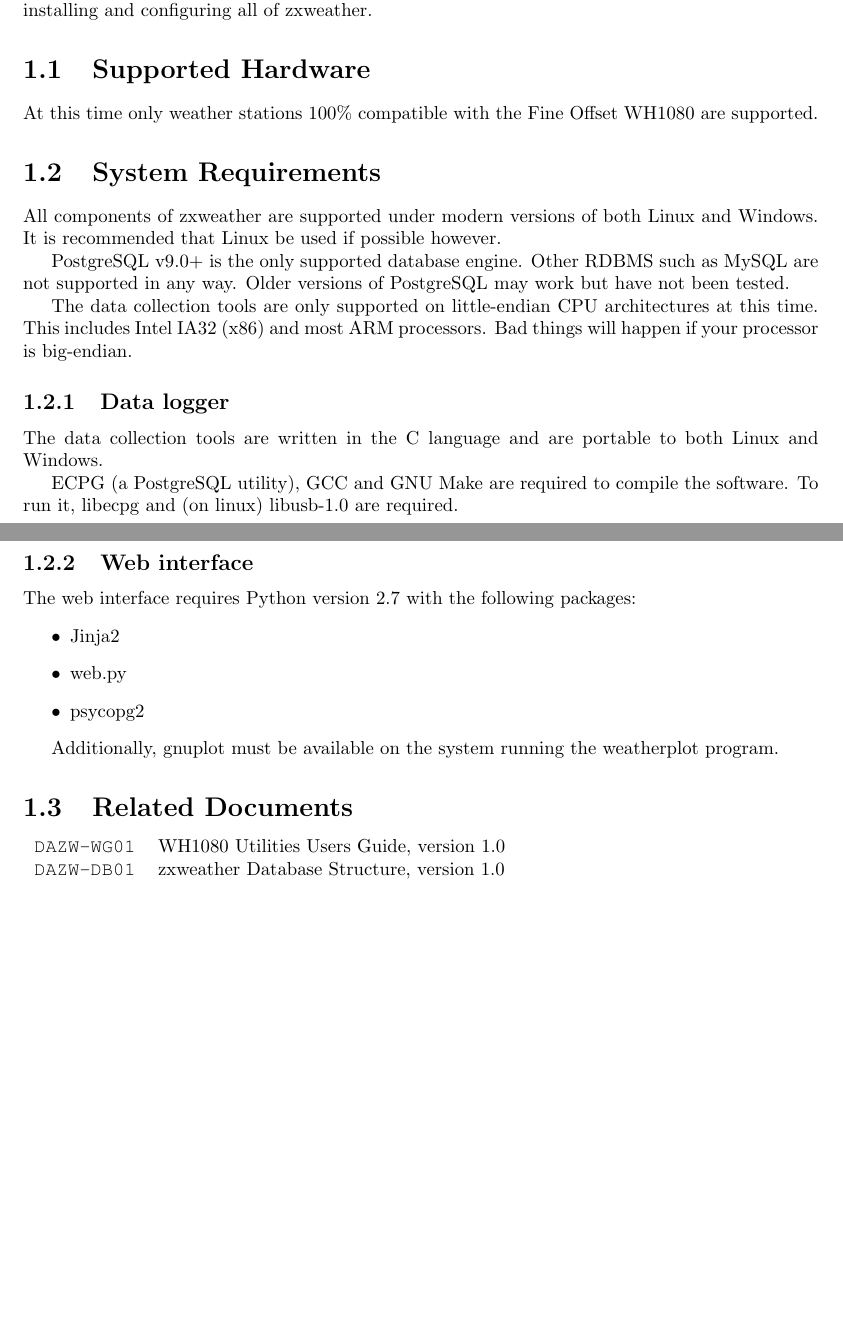
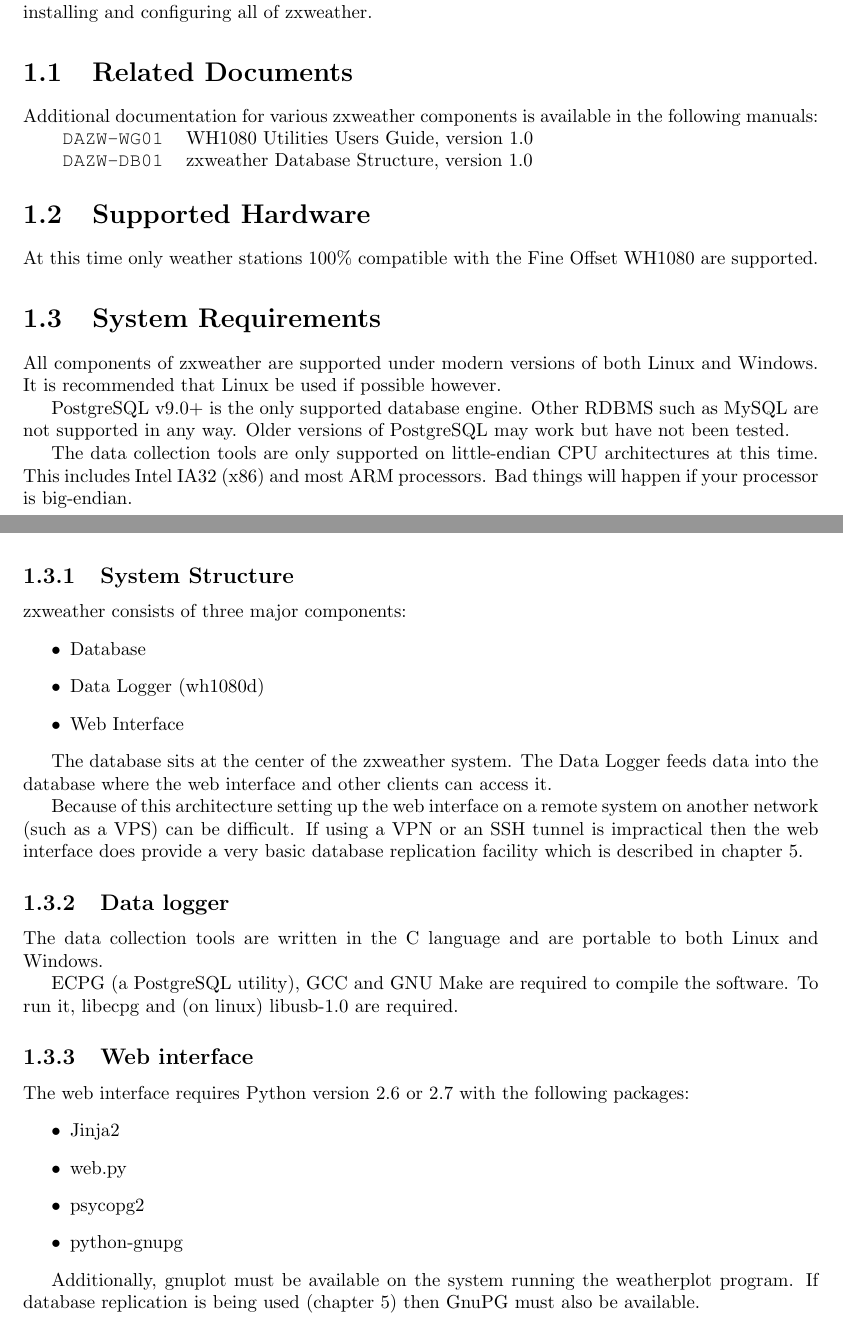
Before and after one commit to davidrg/zxweather, a LaTeX book (doc/installation/installation-guide.tex): two parts of pages 5 and 6 of 18 before the commit and two parts of pages 5 and 6 of 22 after it, joined at a grey line, cut so that both start at the same text, the shorter picture padded with empty space. Compiled offline with pdfLaTeX; a LaTeX package or settings file that is missing is left out.

Commit message:
Added troubleshooting chapter, database replication chapter and a section in the introduction about the system structure. None of these are complete.

```diff
--- a/doc/installation/installation-guide.tex
+++ b/doc/installation/installation-guide.tex
@@ -131,6 +131,14 @@
 
 It is recommended that you read this manual in its entirety. It is the only documentation for installing and configuring all of zxweather.
 
+\section{Related Documents}
+Additional documentation for various zxweather components is available in the following manuals:
+
+\begin{tabular}{l l}
+\verb|DAZW-WG01| & WH1080 Utilities Users Guide, version 1.0 \\
+\verb|DAZW-DB01| & zxweather Database Structure, version 1.0 \\
+\end{tabular}
+
 \section{Supported Hardware}
 At this time only weather stations 100\% compatible with the Fine Offset WH1080 are supported.
 
@@ -141,26 +149,33 @@
 
 The data collection tools are only supported on little-endian CPU architectures at this time. This includes Intel IA32 (x86) and most ARM processors. Bad things will happen if your processor is big-endian.
 
+\subsection{System Structure}
+zxweather consists of three major components:
+\begin{itemize}
+\item Database
+\item Data Logger (wh1080d)
+\item Web Interface
+\end{itemize}
+
+The database sits at the center of the zxweather system. The Data Logger feeds data into the database where the web interface and other clients can access it.
+
+Because of this architecture setting up the web interface on a remote system on another network (such as a VPS) can be difficult. If using a VPN or an SSH tunnel is impractical then the web interface does provide a very basic database replication facility which is described in chapter \ref{cha_db_replication}.
+
 \subsection{Data logger}
 The data collection tools are written in the C language and are portable to both Linux and Windows.
 
 ECPG (a PostgreSQL utility), GCC and GNU Make are required to compile the software. To run it, libecpg and (on linux) libusb-1.0 are required.
 
 \subsection{Web interface}
-The web interface requires Python version 2.7 with the following packages:
+The web interface requires Python version 2.6 or 2.7 with the following packages:
 \begin{itemize}
 \item Jinja2
 \item web.py
 \item psycopg2
+\item python-gnupg
 \end{itemize}
 
-Additionally, gnuplot must be available on the system running the weatherplot program.
-
-\section{Related Documents}
-\begin{tabular}{l l}
-\verb|DAZW-WG01| & WH1080 Utilities Users Guide, version 1.0 \\
-\verb|DAZW-DB01| & zxweather Database Structure, version 1.0 \\
-\end{tabular}
+Additionally, gnuplot must be available on the system running the weatherplot program. If database replication is being used (chapter \ref{cha_db_replication}) then GnuPG must also be available.
 
 \chapter{Database}
 \label{cha_database}
```
Also changed, not shown: doc/installation/installation-guide.tex (12 more changed lines).
